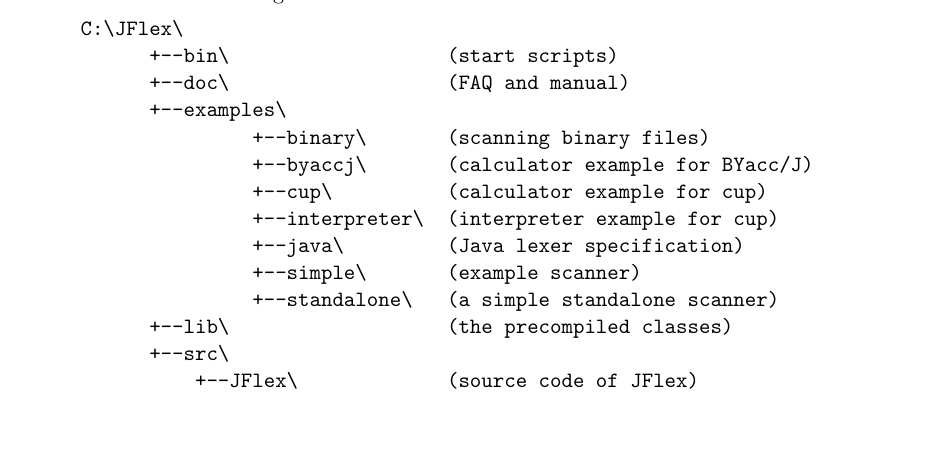
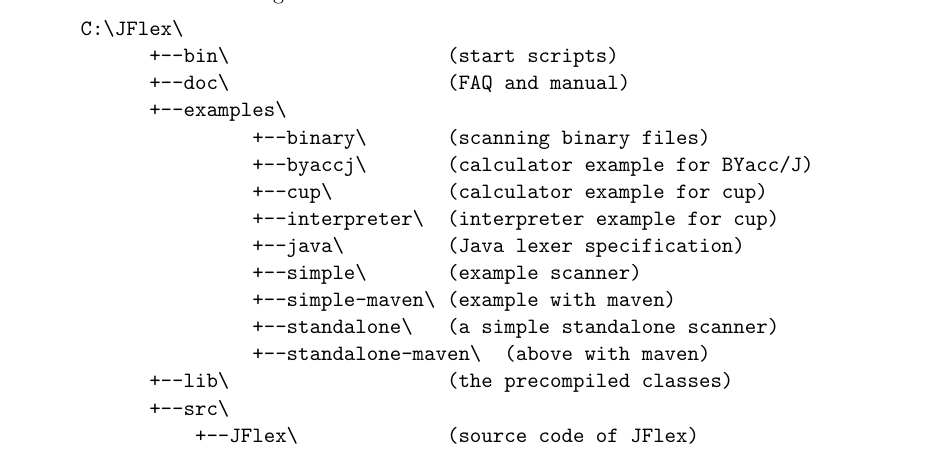
Before and after one commit to paupino/jflex, a LaTeX document (tex/manual.tex): part of page 4 of 45, cut so that both start at the same text, the shorter picture padded with empty space. Compiled offline with pdfLaTeX; a LaTeX package or settings file that is missing is left out.

Commit message:
updated Makefile for manual generation updated installation dir structure (include maven examples)

```diff
--- a/tex/manual.tex
+++ b/tex/manual.tex
@@ -4,6 +4,7 @@
 \usepackage{a4wide,verbatim,graphicx}
 \usepackage{pdfsetup}
 \usepackage{html}
+\usepackage{microtype}
 
 \newcommand{\bl}{\latex{\symbol{123}}\html{\{}}
 \newcommand{\br}{\latex{\symbol{125}}\html{\}}}
@@ -118,7 +119,9 @@
                +--interpreter\  (interpreter example for cup)
                +--java\         (Java lexer specification)
                +--simple\       (example scanner)
+               +--simple-maven\ (example with maven)
                +--standalone\   (a simple standalone scanner)
+               +--standalone-maven\  (above with maven)
       +--lib\                   (the precompiled classes)
       +--src\
           +--JFlex\             (source code of JFlex)
```
Also changed, not shown: tex/Makefile.
